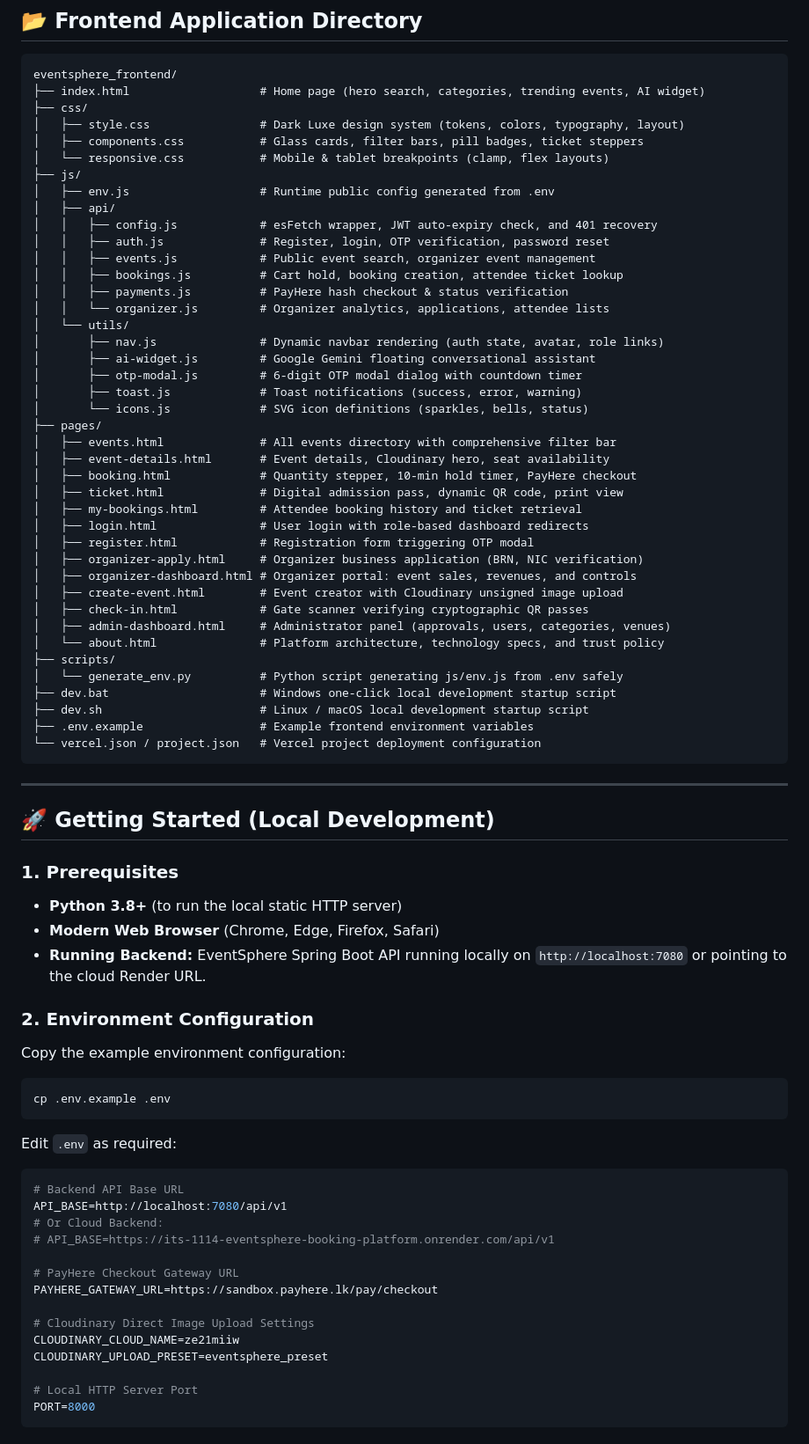
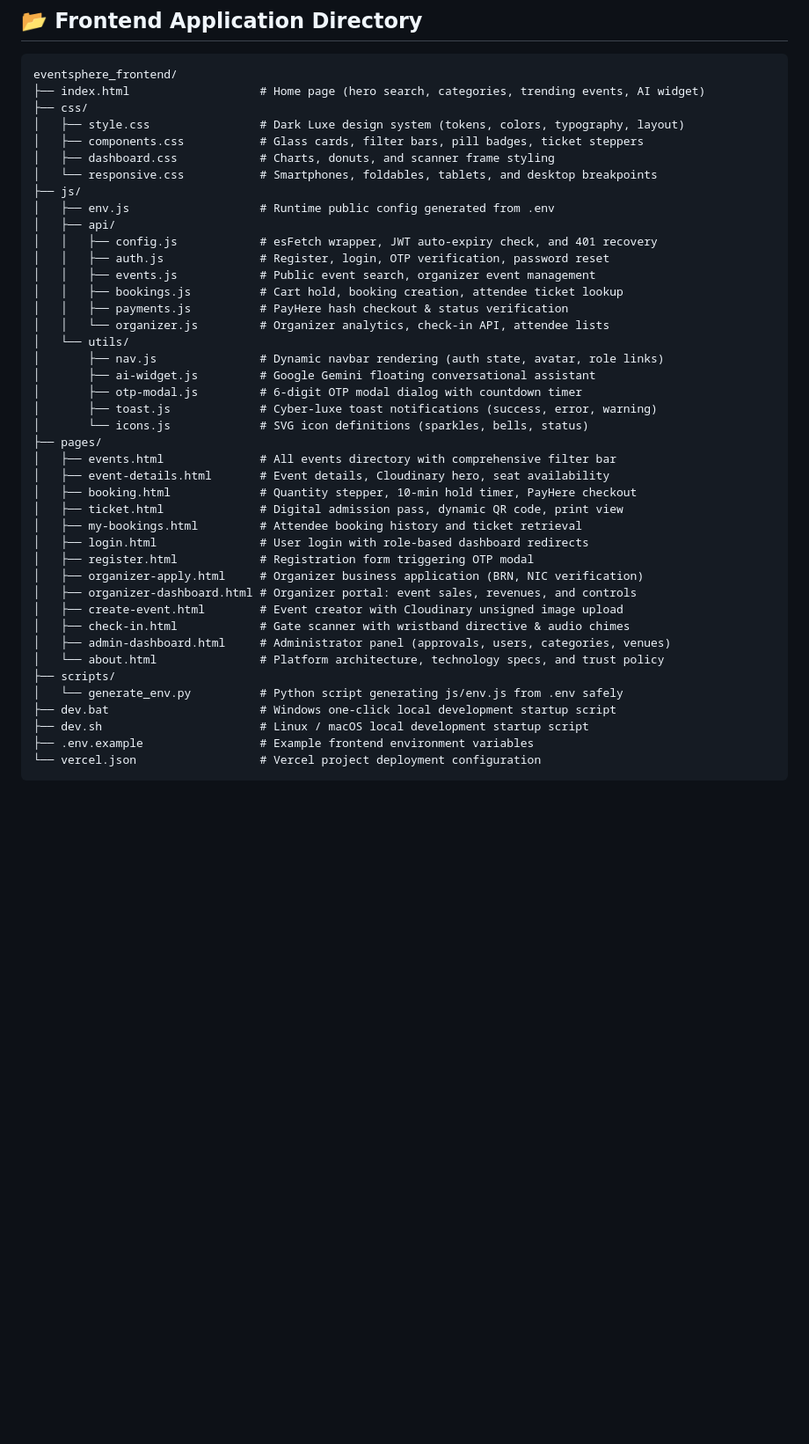
Before and after one commit to lasandisal/EventSphere-App, a Markdown page: README.md, the part around one of its changes. Shown at 88% size. Drawn GitHub-style; blank space fills up the shorter version.

````diff
--- a/README.md
+++ b/README.md
@@ -107,7 +189,8 @@ eventsphere_frontend/
 ├── css/
 │   ├── style.css                # Dark Luxe design system (tokens, colors, typography, layout)
 │   ├── components.css           # Glass cards, filter bars, pill badges, ticket steppers
-│   └── responsive.css           # Mobile & tablet breakpoints (clamp, flex layouts)
+│   ├── dashboard.css            # Charts, donuts, and scanner frame styling
+│   └── responsive.css           # Smartphones, foldables, tablets, and desktop breakpoints
 ├── js/
 │   ├── env.js                   # Runtime public config generated from .env
 │   ├── api/
@@ -116,12 +199,12 @@ eventsphere_frontend/
 │   │   ├── events.js            # Public event search, organizer event management
 │   │   ├── bookings.js          # Cart hold, booking creation, attendee ticket lookup
 │   │   ├── payments.js          # PayHere hash checkout & status verification
-│   │   └── organizer.js         # Organizer analytics, applications, attendee lists
+│   │   └── organizer.js         # Organizer analytics, check-in API, attendee lists
 │   └── utils/
 │       ├── nav.js               # Dynamic navbar rendering (auth state, avatar, role links)
 │       ├── ai-widget.js         # Google Gemini floating conversational assistant
 │       ├── otp-modal.js         # 6-digit OTP modal dialog with countdown timer
-│       ├── toast.js             # Toast notifications (success, error, warning)
+│       ├── toast.js             # Cyber-luxe toast notifications (success, error, warning)
 │       └── icons.js             # SVG icon definitions (sparkles, bells, status)
 ├── pages/
 │   ├── events.html              # All events directory with comprehensive filter bar
@@ -134,7 +217,7 @@ eventsphere_frontend/
 │   ├── organizer-apply.html     # Organizer business application (BRN, NIC verification)
 │   ├── organizer-dashboard.html # Organizer portal: event sales, revenues, and controls
 │   ├── create-event.html        # Event creator with Cloudinary unsigned image upload
-│   ├── check-in.html            # Gate scanner verifying cryptographic QR passes
+│   ├── check-in.html            # Gate scanner with wristband directive & audio chimes
 │   ├── admin-dashboard.html     # Administrator panel (approvals, users, categories, venues)
 │   └── about.html               # Platform architecture, technology specs, and trust policy
 ├── scripts/
@@ -142,39 +225,5 @@ eventsphere_frontend/
 ├── dev.bat                      # Windows one-click local development startup script
 ├── dev.sh                       # Linux / macOS local development startup script
 ├── .env.example                 # Example frontend environment variables
-└── vercel.json / project.json   # Vercel project deployment configuration
+└── vercel.json                  # Vercel project deployment configuration
 ```
-
----
-
-## 🚀 Getting Started (Local Development)
-
-### 1. Prerequisites
-* **Python 3.8+** (to run the local static HTTP server)
-* **Modern Web Browser** (Chrome, Edge, Firefox, Safari)
-* **Running Backend:** EventSphere Spring Boot API running locally on `http://localhost:7080` or pointing to the cloud Render URL.
-
-### 2. Environment Configuration
-Copy the example environment configuration:
-```bash
-cp .env.example .env
-```
-
-Edit `.env` as required:
-```properties
-# Backend API Base URL
-API_BASE=http://localhost:7080/api/v1
-# Or Cloud Backend:
-# API_BASE=https://its-1114-eventsphere-booking-platform.onrender.com/api/v1
-
-# PayHere Checkout Gateway URL
-PAYHERE_GATEWAY_URL=https://sandbox.payhere.lk/pay/checkout
-
-# Cloudinary Direct Image Upload Settings
-CLOUDINARY_CLOUD_NAME=ze21miiw
-CLOUDINARY_UPLOAD_PRESET=eventsphere_preset
-
-# Local HTTP Server Port
-PORT=8000
-```
-
````
Also changed, not shown: other parts of README.md (+138 -71 lines).
